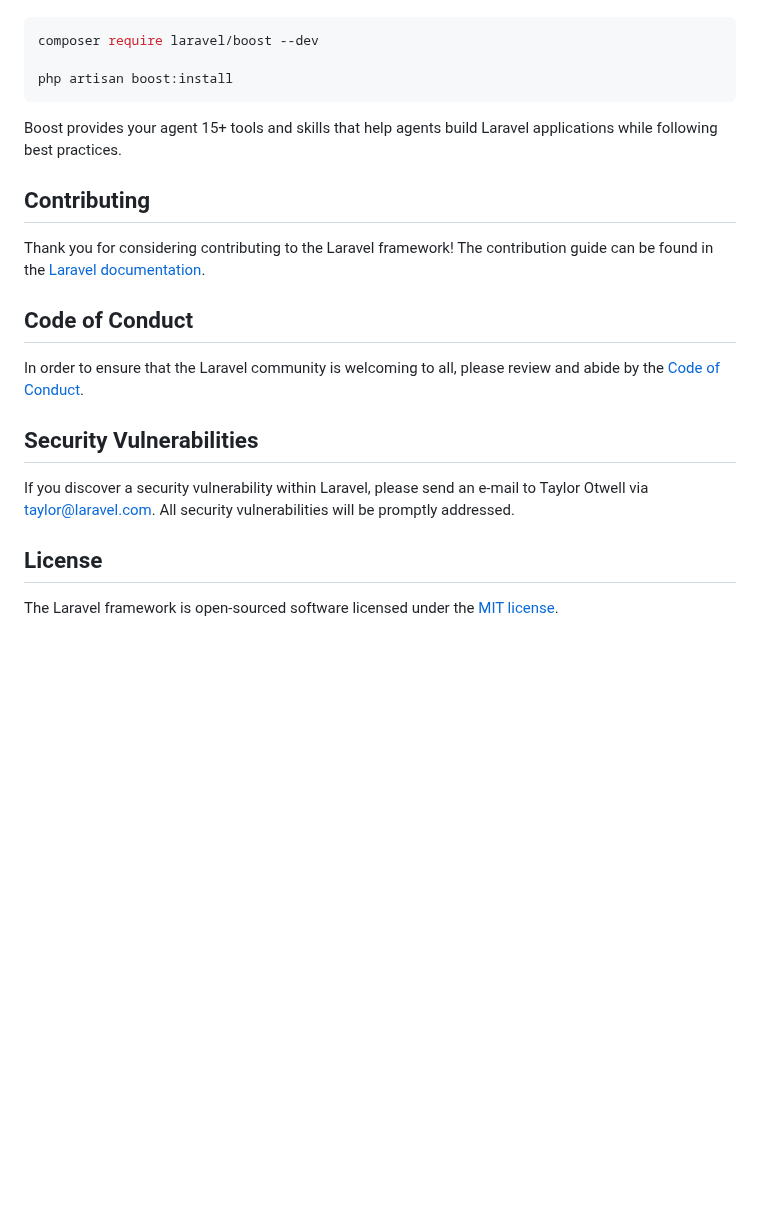
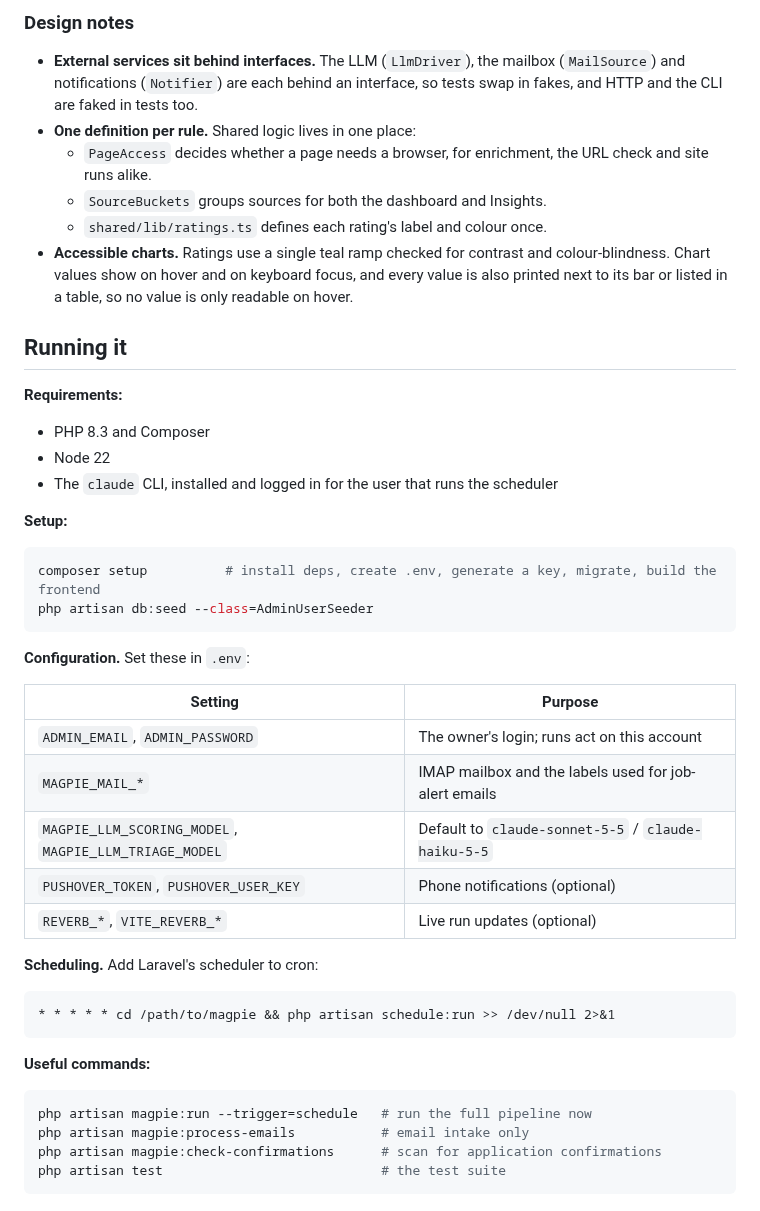
Before and after one commit to misterpowerful/magpie, a Markdown page: README.md, the part around one of its changes. GitHub-like rendering; blank space fills up the shorter version.

````diff
--- a/README.md
+++ b/README.md
@@ -35,24 +119,55 @@ Laravel's predictable structure and conventions make it ideal for AI coding agen
+### Design notes
+
+- **External services sit behind interfaces.** The LLM (`LlmDriver`), the
+  mailbox (`MailSource`) and notifications (`Notifier`) are each behind an
+  interface, so tests swap in fakes, and HTTP and the CLI are faked in tests
+  too.
+- **One definition per rule.** Shared logic lives in one place:
+  - `PageAccess` decides whether a page needs a browser, for enrichment, the
+    URL check and site runs alike.
+  - `SourceBuckets` groups sources for both the dashboard and Insights.
+  - `shared/lib/ratings.ts` defines each rating's label and colour once.
+- **Accessible charts.** Ratings use a single teal ramp checked for contrast
+  and colour-blindness. Chart values show on hover and on keyboard focus, and
+  every value is also printed next to its bar or listed in a table, so no
+  value is only readable on hover.
+
+## Running it
+
+**Requirements:**
+- PHP 8.3 and Composer
+- Node 22
+- The `claude` CLI, installed and logged in for the user that runs the
+  scheduler
+
+**Setup:**
 
 ```bash
-composer require laravel/boost --dev
-
-php artisan boost:install
+composer setup          # install deps, create .env, generate a key, migrate, build the frontend
+php artisan db:seed --class=AdminUserSeeder
 ```
 
-Boost provides your agent 15+ tools and skills that help agents build Laravel applications while following best practices.
+**Configuration.** Set these in `.env`:
 
-## Contributing
+| Setting | Purpose |
+|---|---|
+| `ADMIN_EMAIL`, `ADMIN_PASSWORD` | The owner's login; runs act on this account |
+| `MAGPIE_MAIL_*` | IMAP mailbox and the labels used for job-alert emails |
+| `MAGPIE_LLM_SCORING_MODEL`, `MAGPIE_LLM_TRIAGE_MODEL` | Default to `claude-sonnet-5-5` / `claude-haiku-5-5` |
+| `PUSHOVER_TOKEN`, `PUSHOVER_USER_KEY` | Phone notifications (optional) |
+| `REVERB_*`, `VITE_REVERB_*` | Live run updates (optional) |
 
-Thank you for considering contributing to the Laravel framework! The contribution guide can be found in the [Laravel documentation](https://laravel.com/docs/contributions).
+**Scheduling.** Add Laravel's scheduler to cron:
 
-## Code of Conduct
+```cron
+* * * * * cd /path/to/magpie && php artisan schedule:run >> /dev/null 2>&1
+```
 
-In order to ensure that the Laravel community is welcoming to all, please review and abide by the [Code of Conduct](https://laravel.com/docs/contributions#code-of-conduct).
+**Useful commands:**
 
-## Security Vulnerabilities
-
-If you discover a security vulnerability within Laravel, please send an e-mail to Taylor Otwell via [taylor@laravel.com](mailto:taylor@laravel.com). All security vulnerabilities will be promptly addressed.
-
-## License
-
-The Laravel framework is open-sourced software licensed under the [MIT license](https://opensource.org/licenses/MIT).
+```bash
+php artisan magpie:run --trigger=schedule   # run the full pipeline now
+php artisan magpie:process-emails           # email intake only
+php artisan magpie:check-confirmations      # scan for application confirmations
+php artisan test                            # the test suite
+```
````
Also changed, not shown: other parts of README.md (+107 -23 lines), docs/screenshots/add-site-check.png (added), docs/screenshots/dashboard.png (added), docs/screenshots/insights-cost.png (added), docs/screenshots/insights-sources.png (added), docs/screenshots/mobile-dashboard.png (added), docs/screenshots/scoring-criteria.png (added), 1 other file.
